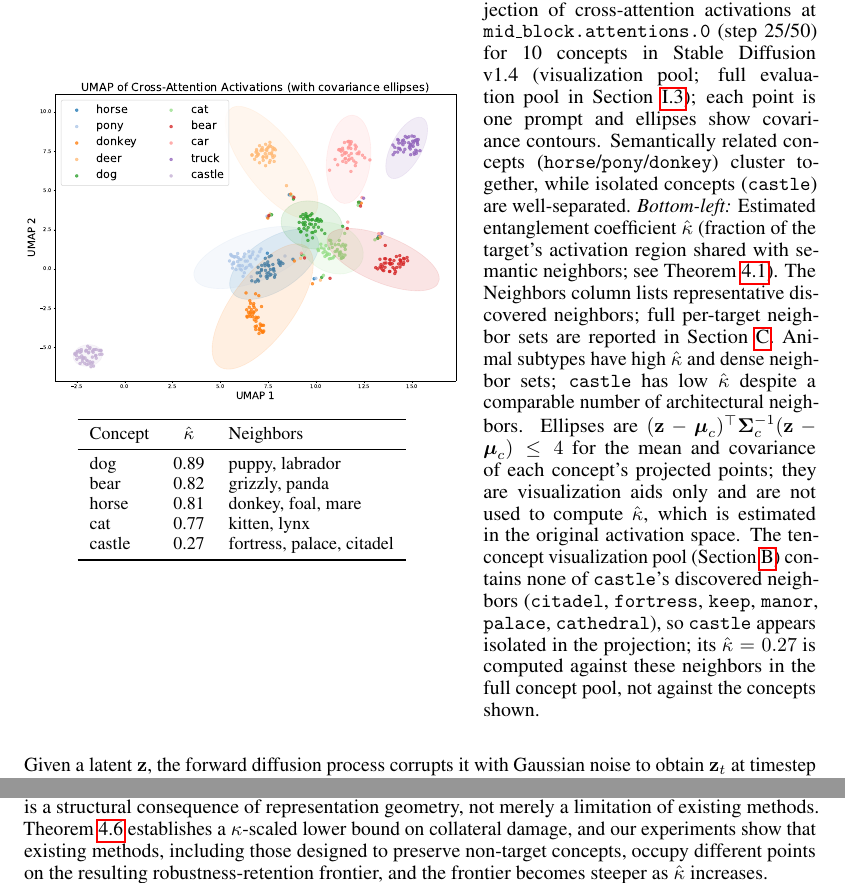
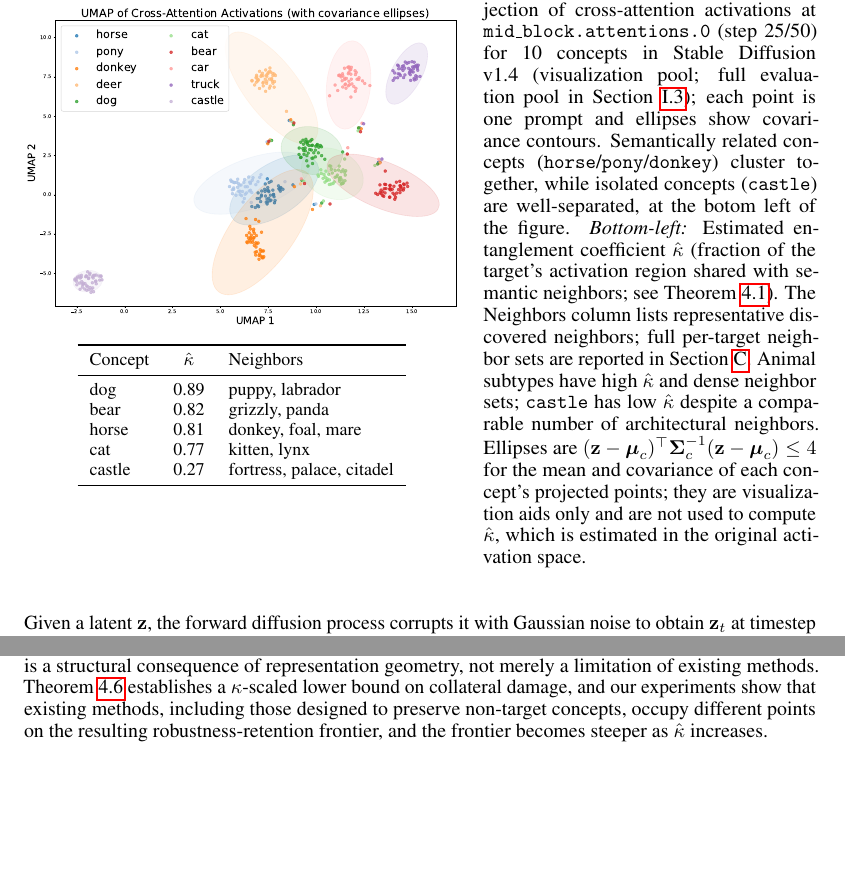
Before and after one commit to CrowdDynamicsLab/Neurips-26-concept-entanglement-in-diffusion-model, a LaTeX paper (main.tex, which reads sections/01Introduction.tex): two parts of pages 3 and 11 of 44, joined at a grey line, cut so that both start at the same text, the shorter picture padded with empty space. Compiled offline with pdfLaTeX.

Commit message:
Updates from Overleaf

```diff
--- a/sections/01Introduction.tex
+++ b/sections/01Introduction.tex
@@ -42,9 +42,10 @@ castle & 0.27 & fortress, palace, citadel \\
 \end{minipage}\hfill
 \begin{minipage}[c]{0.42\linewidth}
 \caption{\textbf{Concepts occupy coherent, partially overlapping regions in activation space.}
-\emph{Top-left:} UMAP projection of cross-attention activations at \texttt{mid\_block.attentions.0} (step 25/50) for 10 concepts in Stable Diffusion v1.4 (visualization pool; full evaluation pool in~\Cref{app:vocab}); each point is one prompt and ellipses show covariance contours. Semantically related concepts (\texttt{horse}/\texttt{pony}/\texttt{donkey}) cluster together, while isolated concepts (\texttt{castle}) are well-separated.
+\emph{Top-left:} UMAP projection of cross-attention activations at \texttt{mid\_block.attentions.0} (step 25/50) for 10 concepts in Stable Diffusion v1.4 (visualization pool; full evaluation pool in~\Cref{app:vocab}); each point is one prompt and ellipses show covariance contours. Semantically related concepts (\texttt{horse}/\texttt{pony}/\texttt{donkey}) cluster together, while isolated concepts (\texttt{castle}) are well-separated, at the botom left of the figure.
 \emph{Bottom-left:} Estimated entanglement coefficient $\hat\kappa$ (fraction of the target's activation region shared with semantic neighbors; see~\cref{def:overlap}). The Neighbors column lists representative discovered neighbors; full per-target neighbor sets are reported in~\cref{app:kappa_estimation}. Animal subtypes have high $\hat\kappa$ and dense neighbor sets; \texttt{castle} has low $\hat\kappa$ despite a comparable number of architectural neighbors.
-Ellipses are $(\mathbf z-\boldsymbol\mu_c)^\top\boldsymbol\Sigma_c^{-1}(\mathbf z-\boldsymbol\mu_c)\le 4$ for the mean and covariance of each concept's projected points; they are visualization aids only and are not used to compute $\hat\kappa$, which is estimated in the original activation space. The ten-concept visualization pool (\cref{app:activation_regions}) contains none of \texttt{castle}'s discovered neighbors (\texttt{citadel}, \texttt{fortress}, \texttt{keep}, \texttt{manor}, \texttt{palace}, \texttt{cathedral}), so \texttt{castle} appears isolated in the projection; its $\hat\kappa=0.27$ is computed against these neighbors in the full concept pool, not against the concepts shown.}
+Ellipses are $(\mathbf z-\boldsymbol\mu_c)^\top\boldsymbol\Sigma_c^{-1}(\mathbf z-\boldsymbol\mu_c)\le 4$ for the mean and covariance of each concept's projected points; they are visualization aids only and are not used to compute $\hat\kappa$, which is estimated in the original activation space. }
+% The ten-concept visualization pool (\cref{app:activation_regions}) contains none of \texttt{castle}'s discovered neighbors (\texttt{citadel}, \texttt{fortress}, \texttt{keep}, \texttt{manor}, \texttt{palace}, \texttt{cathedral}), so \texttt{castle} appears isolated in the projection; its $\hat\kappa=0.27$ is computed against these neighbors in the full concept pool, not against the concepts shown.}
 \label{fig:umap_kappa}
 % Aliases preserve existing \cref{fig:umap} and \cref{tab:kappa} references elsewhere in the paper; all three labels resolve to this combined float.
 \label{fig:umap}
```
